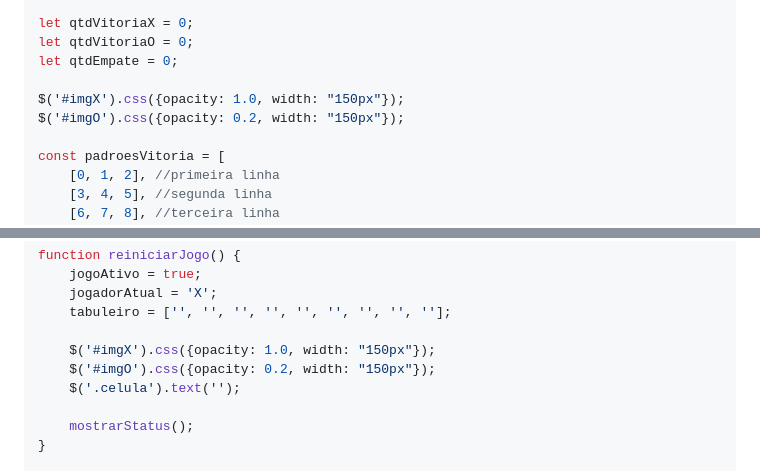
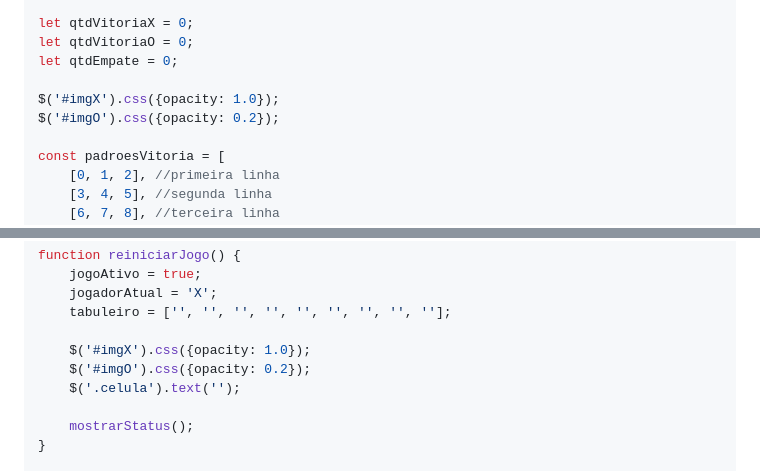
Before and after one commit to soumichel/aula-html-css-js, a Markdown page: README.md, 2 parts joined by grey strips. Drawn GitHub-style.

```diff
--- a/README.md
+++ b/README.md
@@ -908,8 +908,8 @@ let qtdVitoriaX = 0;
 let qtdVitoriaO = 0;
 let qtdEmpate = 0;
 
-$('#imgX').css({opacity: 1.0, width: "150px"});
-$('#imgO').css({opacity: 0.2, width: "150px"});
+$('#imgX').css({opacity: 1.0});
+$('#imgO').css({opacity: 0.2});
 
 const padroesVitoria = [
     [0, 1, 2], //primeira linha
@@ -988,8 +988,8 @@ function reiniciarJogo() {
     jogadorAtual = 'X';
     tabuleiro = ['', '', '', '', '', '', '', '', ''];
 
-    $('#imgX').css({opacity: 1.0, width: "150px"});
-    $('#imgO').css({opacity: 0.2, width: "150px"});
+    $('#imgX').css({opacity: 1.0});
+    $('#imgO').css({opacity: 0.2});
     $('.celula').text('');
 
     mostrarStatus();
```
Also changed, not shown: other parts of README.md (+15 -15 lines).
